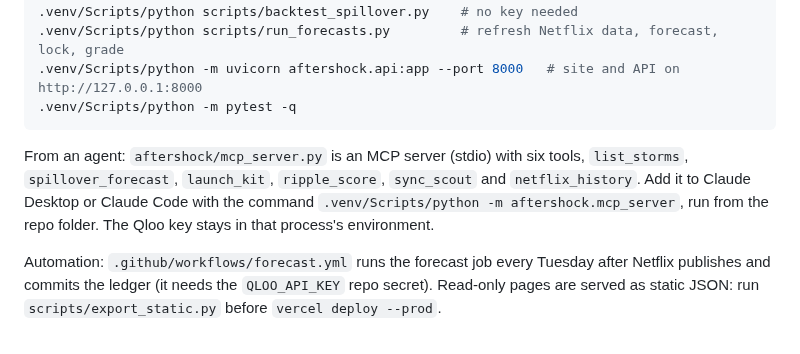
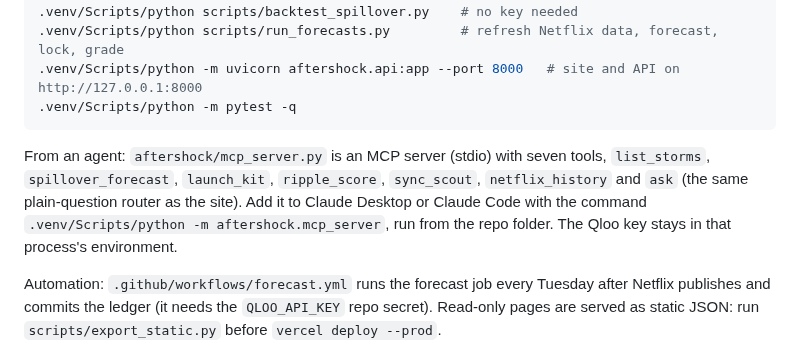
Before and after one commit to zaidwhy/aftershock, a Markdown page: README.md, the part around the change. Rendered like a GitHub page.

Commit message:
Docs: seventh MCP tool (ask)

````diff
--- a/README.md
+++ b/README.md
@@ -87,7 +87,7 @@ cp .env.example .env    # then put your Qloo hackathon key after QLOO_API_KEY=
 .venv/Scripts/python -m pytest -q
 ```
 
-From an agent: `aftershock/mcp_server.py` is an MCP server (stdio) with six tools, `list_storms`, `spillover_forecast`, `launch_kit`, `ripple_score`, `sync_scout` and `netflix_history`. Add it to Claude Desktop or Claude Code with the command `.venv/Scripts/python -m aftershock.mcp_server`, run from the repo folder. The Qloo key stays in that process's environment.
+From an agent: `aftershock/mcp_server.py` is an MCP server (stdio) with seven tools, `list_storms`, `spillover_forecast`, `launch_kit`, `ripple_score`, `sync_scout`, `netflix_history` and `ask` (the same plain-question router as the site). Add it to Claude Desktop or Claude Code with the command `.venv/Scripts/python -m aftershock.mcp_server`, run from the repo folder. The Qloo key stays in that process's environment.
 
 Automation: `.github/workflows/forecast.yml` runs the forecast job every Tuesday after Netflix publishes and commits the ledger (it needs the `QLOO_API_KEY` repo secret). Read-only pages are served as static JSON: run `scripts/export_static.py` before `vercel deploy --prod`.
 
````
Also changed, not shown: docs/DEVPOST.md (+1 -1 lines).
